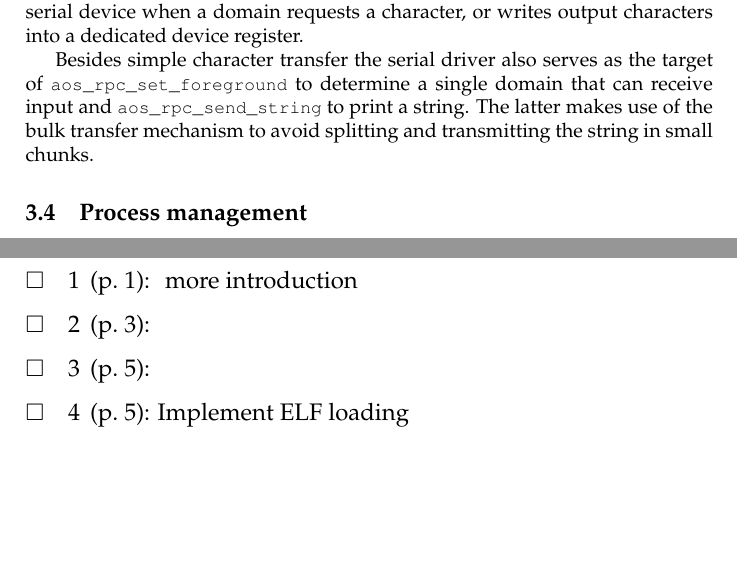
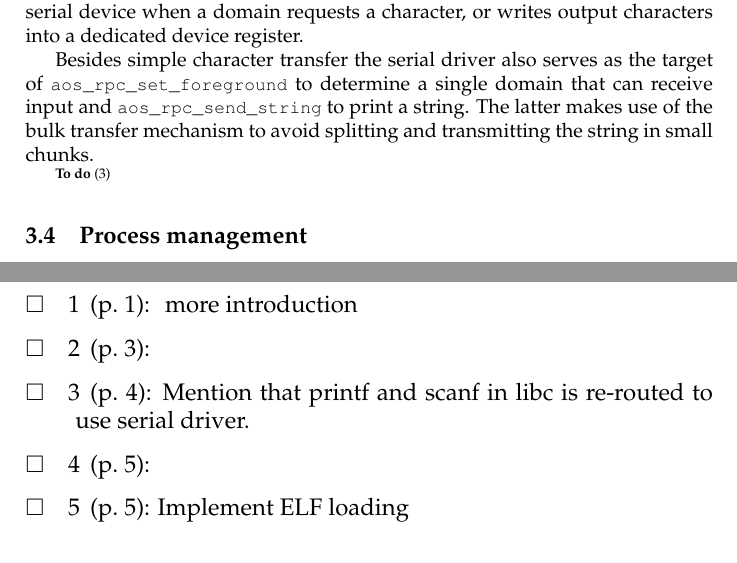
Before and after one commit to romasch/aos_project, a LaTeX document (m2/report/report.tex): two parts of pages 4 and 6 of 6, joined at a grey line, cut so that both start at the same text. Compiled offline with pdfLaTeX.

Commit message:
Added a TODO.

```diff
--- a/m2/report/report.tex
+++ b/m2/report/report.tex
@@ -210,6 +210,7 @@ Therefore the server just polls the serial device when a domain requests a chara
 Besides simple character transfer the serial driver also serves as the target of \lstinline!aos_rpc_set_foreground! to determine a single domain that can receive input and \lstinline!aos_rpc_send_string! to print a string.
 The latter makes use of the bulk transfer mechanism to avoid splitting and transmitting the string in small chunks.
 
+\todo{Mention that printf and scanf in libc is re-routed to use serial driver.}
 % - Implemented in memeater.c
 % - serial driver in own domain
 % - \lstinline!set_foreground! for input selection
```
